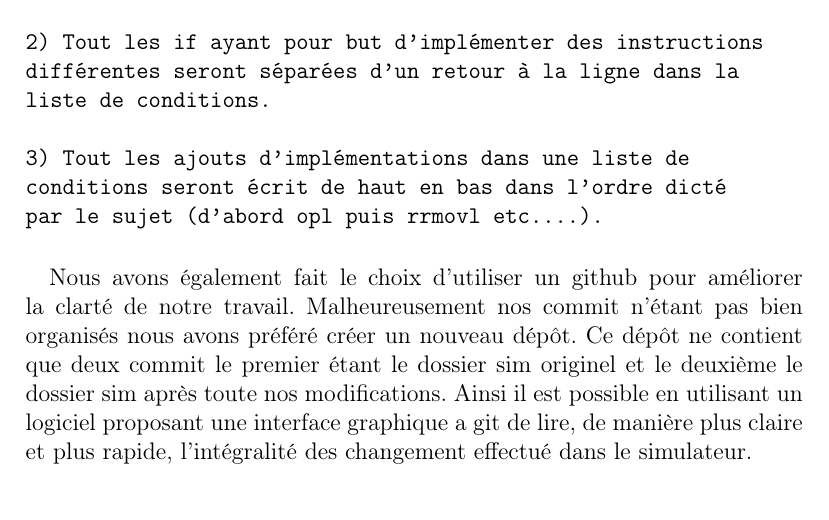
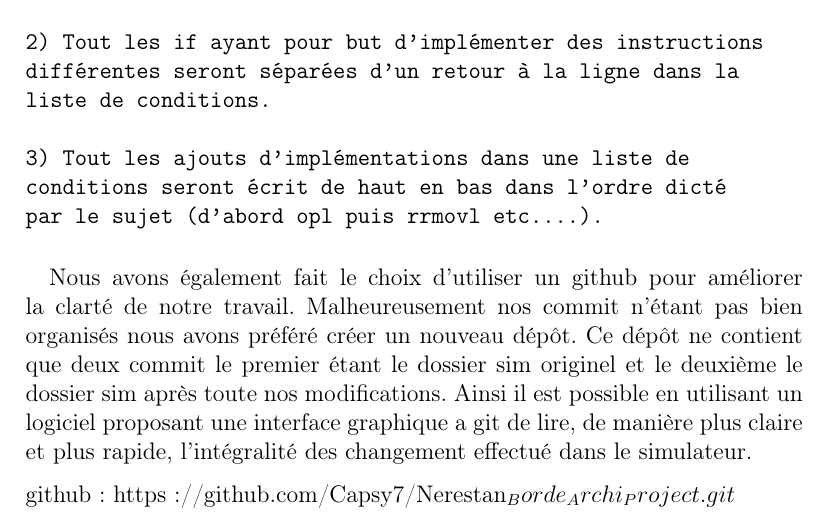
Before and after one commit to Capsy7/Nerestan_Borde_Archi_Project, a LaTeX document (Rapport.tex): part of page 4 of 11, cut so that both start at the same text. Compiled offline with pdfLaTeX.

Commit message:
commit aprés les modification du simulateur

```diff
--- a/Rapport.tex
+++ b/Rapport.tex
@@ -80,6 +80,8 @@ par le sujet (d’abord opl puis rrmovl etc....).
 \end{verbatim}
 
 \paragraph{} Nous avons également fait le choix d'utiliser un github pour améliorer la clarté de notre travail. Malheureusement nos commit n'étant pas bien organisés nous avons préféré créer un nouveau dépôt. Ce dépôt ne contient que deux commit le premier étant le dossier sim originel et le deuxième le dossier sim après toute nos modifications. Ainsi il est possible en utilisant un logiciel proposant une interface graphique a git de lire, de manière plus claire et plus rapide, l'intégralité des changement effectué dans le simulateur.
+
+github: https://github.com/Capsy7/Nerestan_Borde_Archi_Project.git
 
 \newpage
 
```
